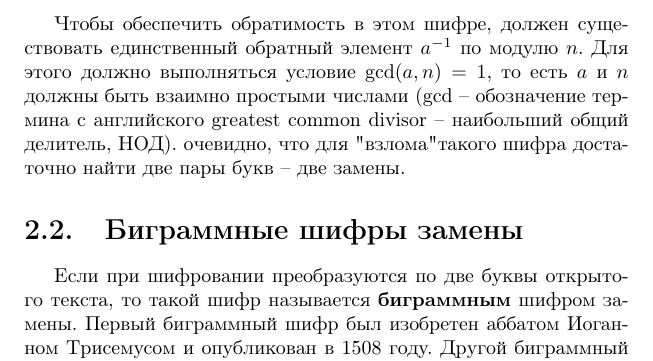
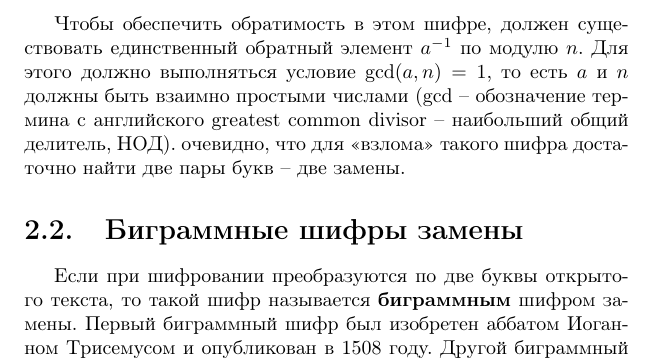
Before and after one commit to vlsergey/infosec, a LaTeX book (Information Security.tex, which reads monoalphabetic_ciphers.tex): part of page 28 of 264, cut so that both start at the same text. Compiled offline with pdfLaTeX; a missing bibliography style is replaced by a similar one.

Commit message:
Разметка и лишние пробелы в «Моноалфавитных шифрах»

```diff
--- a/monoalphabetic_ciphers.tex
+++ b/monoalphabetic_ciphers.tex
@@ -49,4 +46,4 @@
 Расшифрование осуществляется по формуле
     \[ x = (y - b) a^{-1} \mod n. \]
 
-Чтобы обеспечить обратимость в этом шифре, должен существовать единственный обратный элемент $a^{-1}$ по модулю $n$. Для этого должно выполняться условие $\gcd(a,n) = 1$, то есть $a$ и $n$ должны быть взаимно простыми числами ($\gcd$ -- обозначение термина с английского greatest common divisor -- наибольший общий делитель, $\text{НОД}$). очевидно, что для "взлома" такого шифра достаточно найти две пары букв -- две замены.
+Чтобы обеспечить обратимость в этом шифре, должен существовать единственный обратный элемент $a^{-1}$ по модулю $n$. Для этого должно выполняться условие $\gcd(a,n) = 1$, то есть $a$ и $n$ должны быть взаимно простыми числами ($\gcd$ -- обозначение термина с английского greatest common divisor -- наибольший общий делитель, НОД). очевидно, что для <<взлома>> такого шифра достаточно найти две пары букв -- две замены.
```
Also changed, not shown: monoalphabetic_ciphers.tex (3 more changed lines).
